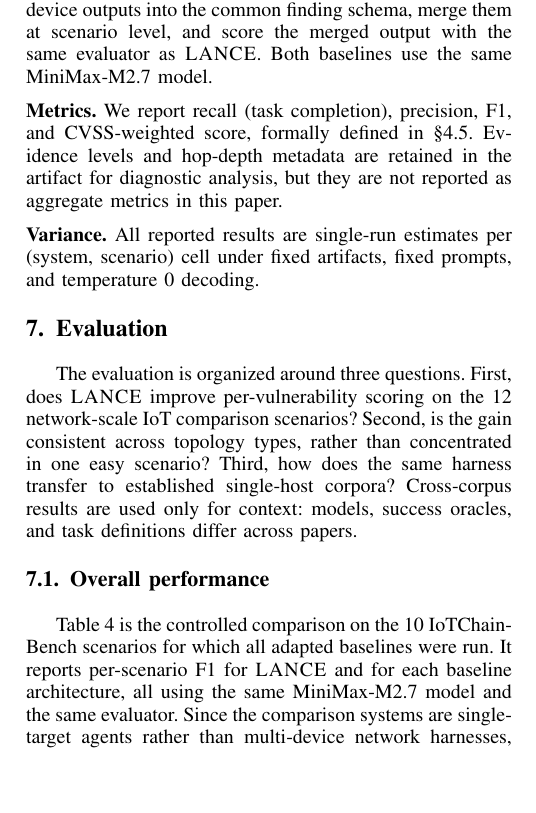
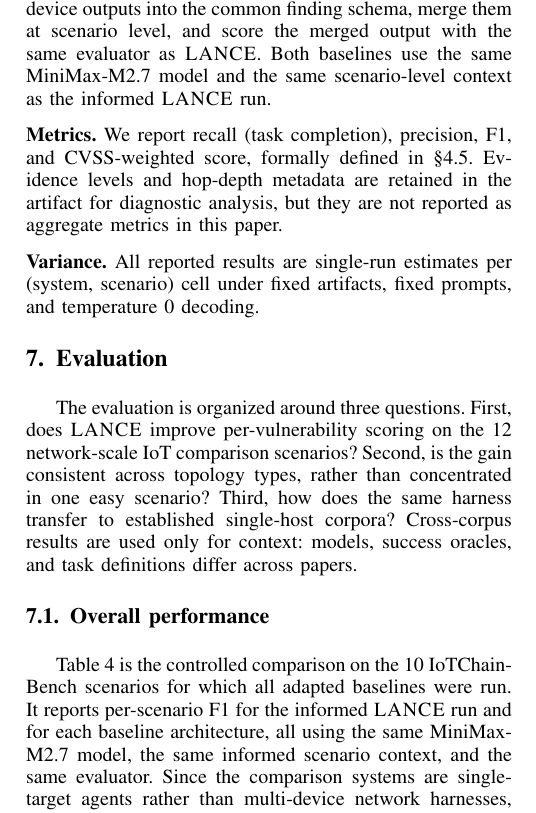
Before and after one commit to Tanguyvans/LANCE, a LaTeX paper (paper/paper_full.tex): part of one column of page 5 of 8, cut so that both start at the same text, the shorter picture padded with empty space. Compiled offline with pdfLaTeX; a missing font is replaced by an installed copy or a similar font; a LaTeX package or settings file that is missing is left out.

Commit message:
Label informed comparison results

```diff
--- a/paper/paper_full.tex
+++ b/paper/paper_full.tex
@@ -490,7 +490,8 @@ workflows, not for full-network graph reasoning. We therefore run each adapted
 baseline once per ground-truth target device in a scenario, normalize the
 per-device outputs into the common finding schema, merge them at scenario
 level, and score the merged output with the same evaluator as \harnessname{}.
-Both baselines use the same MiniMax-M2.7 model.
+Both baselines use the same MiniMax-M2.7 model and the same scenario-level
+context as the informed \harnessname{} run.
 
 \medskip\noindent\textbf{Metrics.}
 We report recall (task completion), precision, F1, and CVSS-weighted score,
@@ -520,8 +521,9 @@ success oracles, and task definitions differ across papers.
 
 Table~\ref{tab:scenario-scores} is the controlled comparison on the 10
 \systemname{} scenarios for which all adapted baselines were run. It reports
-per-scenario F1 for \harnessname{} and for each baseline architecture, all using
-the same MiniMax-M2.7 model and the same evaluator. Since the comparison
+per-scenario F1 for the informed \harnessname{} run and for each baseline
+architecture, all using the same MiniMax-M2.7 model, the same informed scenario
+context, and the same evaluator. Since the comparison
 systems are single-target agents rather than multi-device network harnesses, we
 run each baseline once per target device, merge its per-device findings at
 scenario level, and then compute the F1 shown in the table. Over the same
```
Also changed, not shown: paper/paper_full.pdf, paper/paper_full.tex (6 more changed lines).
